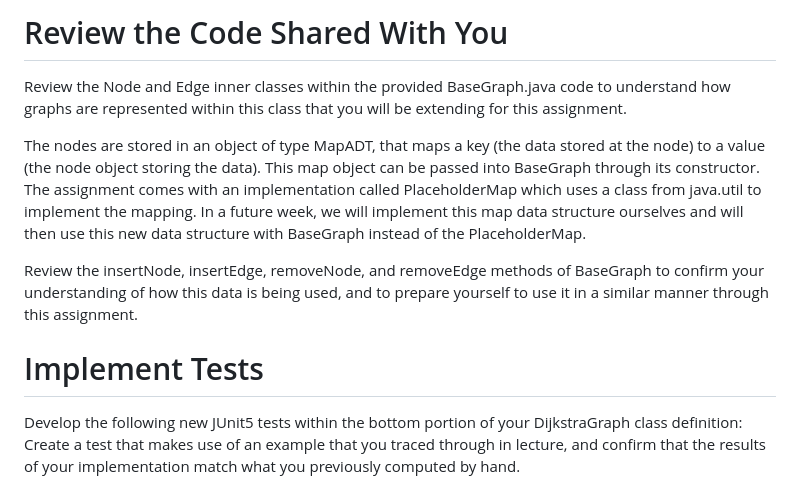
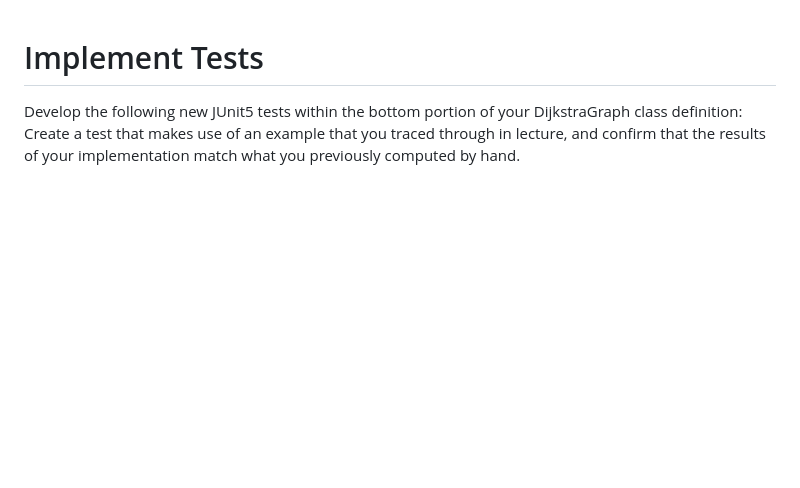
Before and after one commit to annaw38/previousProjects, a Markdown page: CS400: Programming III/P23: Shortest Path/README.md, the part around the change. Drawn GitHub-style; blank space fills up the shorter version.

```diff
--- a/CS400: Programming III/P23: Shortest Path/README.md
+++ b/CS400: Programming III/P23: Shortest Path/README.md
@@ -1,10 +1,3 @@
-# Review the Code Shared With You
-Review the Node and Edge inner classes within the provided BaseGraph.java code to understand how graphs are represented within this class that you will be extending for this assignment.
-
-The nodes are stored in an object of type MapADT, that maps a key (the data stored at the node) to a value (the node object storing the data). This map object can be passed into BaseGraph through its constructor. The assignment comes with an implementation called PlaceholderMap which uses a class from java.util to implement the mapping. In a future week, we will implement this map data structure ourselves and will then use this new data structure with BaseGraph instead of the PlaceholderMap.
-
-Review the insertNode, insertEdge, removeNode, and removeEdge methods of BaseGraph to confirm your understanding of how this data is being used, and to prepare yourself to use it in a similar manner through this assignment.
-
 # Implement Tests
 Develop the following new JUnit5 tests within the bottom portion of your DijkstraGraph class definition:
 Create a test that makes use of an example that you traced through in lecture, and confirm that the results of your implementation match what you previously computed by hand.
```
